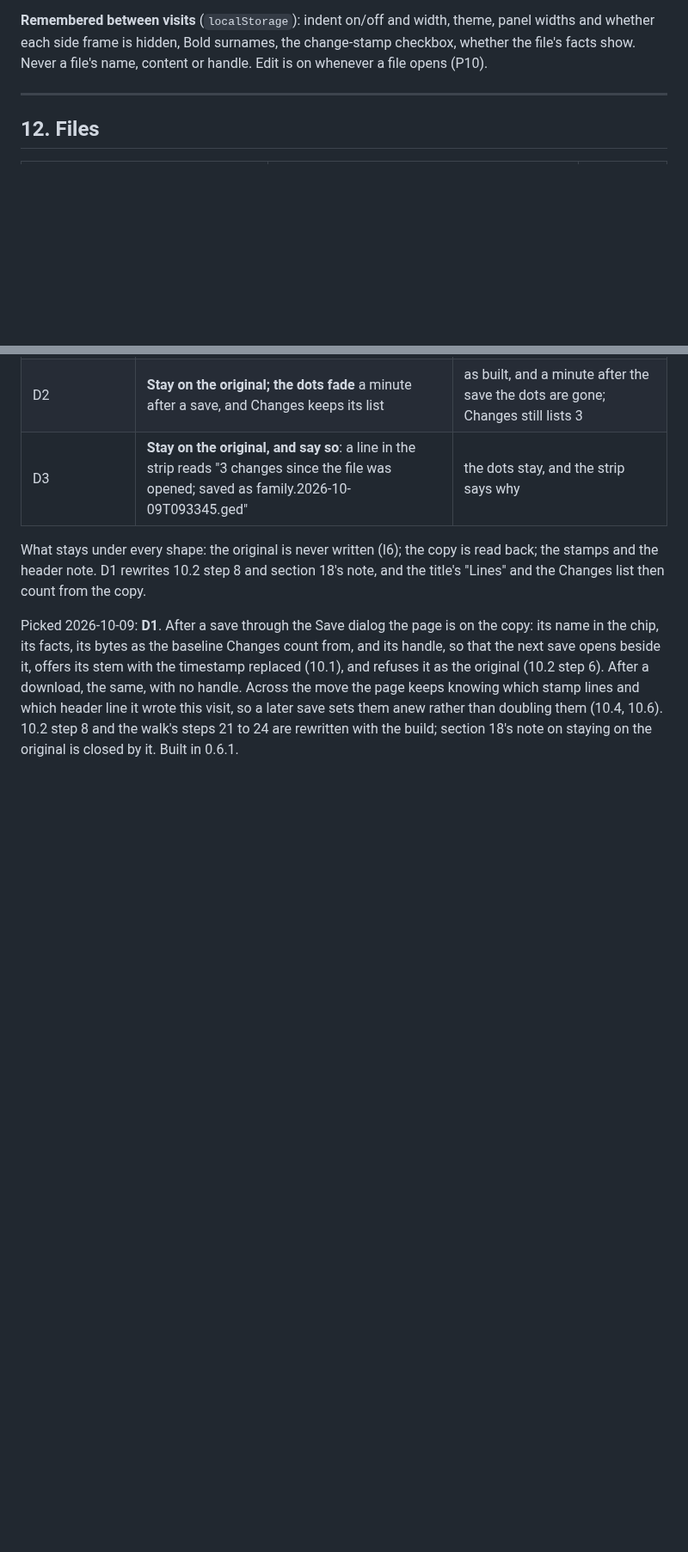
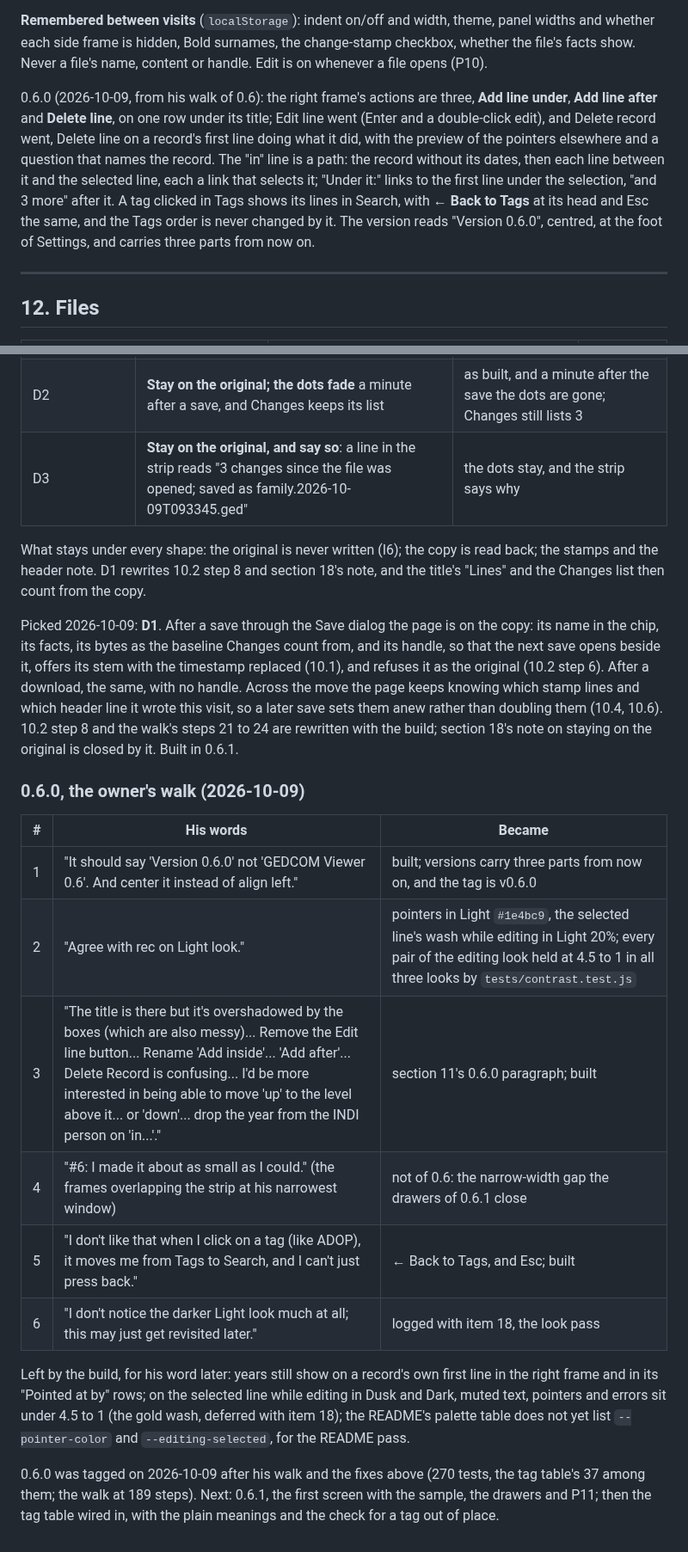
Before and after one commit to bunahu/gedcom-viewer, a Markdown page: BUILD-BRIEF.md, 2 parts joined by grey strips. Shown at 86% size. Drawn GitHub-style; blank space fills up the shorter version.

Commit message:
BUILD-BRIEF: 0.6.0 tagged; the walk's findings, the right frame and the bars as built, the diagram and two walk steps restated
Co-Authored-By: Claude Fable 5.1 <noreply@anthropic.com>

```diff
--- a/BUILD-BRIEF.md
+++ b/BUILD-BRIEF.md
@@ -546,6 +546,16 @@ jumps to a hidden line opens the blocks around it. Display only (I4), and never
 **Remembered between visits** (`localStorage`): indent on/off and width, theme, panel widths and
 whether each side frame is hidden, Bold surnames, the change-stamp checkbox, whether the file's
 facts show. Never a file's name, content or handle. Edit is on whenever a file opens (P10).
+
+0.6.0 (2026-10-09, from his walk of 0.6): the right frame's actions are three, **Add line under**,
+**Add line after** and **Delete line**, on one row under its title; Edit line went (Enter and a
+double-click edit), and Delete record went, Delete line on a record's first line doing what it did,
+with the preview of the pointers elsewhere and a question that names the record. The "in" line is
+a path: the record without its dates, then each line between it and the selected line, each a link
+that selects it; "Under it:" links to the first line under the selection, "and 3 more" after it. A
+tag clicked in Tags shows its lines in Search, with **← Back to Tags** at its head and Esc the same,
+and the Tags order is never changed by it. The version reads "Version 0.6.0", centred, at the foot
+of Settings, and carries three parts from now on.
 
 ---
 
@@ -1647,3 +1657,23 @@ original (10.2 step 6). After a download, the same, with no handle. Across the m
 knowing which stamp lines and which header line it wrote this visit, so a later save sets them anew
 rather than doubling them (10.4, 10.6). 10.2 step 8 and the walk's steps 21 to 24 are rewritten with
 the build; section 18's note on staying on the original is closed by it. Built in 0.6.1.
+
+### 0.6.0, the owner's walk (2026-10-09)
+
+| # | His words | Became |
+|---|---|---|
+| 1 | "It should say 'Version 0.6.0' not 'GEDCOM Viewer 0.6'. And center it instead of align left." | built; versions carry three parts from now on, and the tag is v0.6.0 |
+| 2 | "Agree with rec on Light look." | pointers in Light `#1e4bc9`, the selected line's wash while editing in Light 20%; every pair of the editing look held at 4.5 to 1 in all three looks by `tests/contrast.test.js` |
+| 3 | "The title is there but it's overshadowed by the boxes (which are also messy)... Remove the Edit line button... Rename 'Add inside'... 'Add after'... Delete Record is confusing... I'd be more interested in being able to move 'up' to the level above it... or 'down'... drop the year from the INDI person on 'in...'." | section 11's 0.6.0 paragraph; built |
+| 4 | "#6: I made it about as small as I could." (the frames overlapping the strip at his narrowest window) | not of 0.6: the narrow-width gap the drawers of 0.6.1 close |
+| 5 | "I don't like that when I click on a tag (like ADOP), it moves me from Tags to Search, and I can't just press back." | ← Back to Tags, and Esc; built |
+| 6 | "I don't notice the darker Light look much at all; this may just get revisited later." | logged with item 18, the look pass |
+
+Left by the build, for his word later: years still show on a record's own first line in the right
+frame and in its "Pointed at by" rows; on the selected line while editing in Dusk and Dark, muted
+text, pointers and errors sit under 4.5 to 1 (the gold wash, deferred with item 18); the README's
+palette table does not yet list `--pointer-color` and `--editing-selected`, for the README pass.
+
+0.6.0 was tagged on 2026-10-09 after his walk and the fixes above (270 tests, the tag table's 37
+among them; the walk at 189 steps). Next: 0.6.1, the first screen with the sample, the drawers and
+P11; then the tag table wired in, with the plain meanings and the check for a tag out of place.
```
Also changed, not shown: other parts of BUILD-BRIEF.md (+7 -7 lines).
